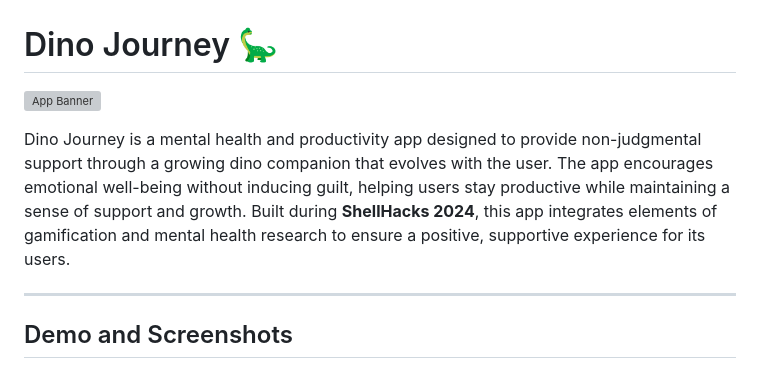
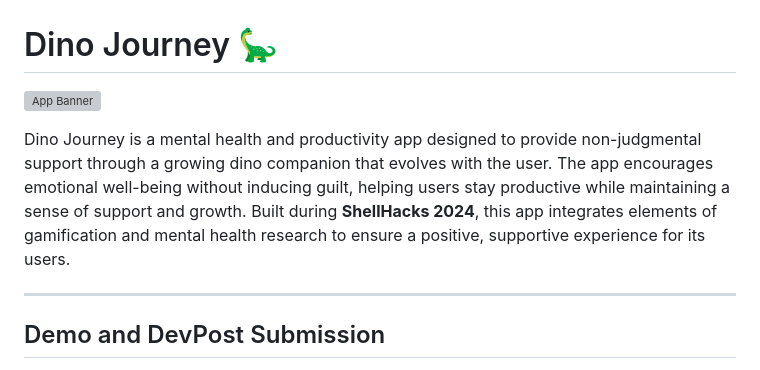
Before and after one commit to matheusmaldaner/DinoJourney, a Markdown page: README.md, the part around the change printed below. Rendered like a GitHub page; grey boxes are pictures that could not be loaded.

```diff
--- a/README.md
+++ b/README.md
@@ -6,5 +6,5 @@ Dino Journey is a mental health and productivity app designed to provide non-jud
 
 ---
 
-## Demo and Screenshots
+## Demo and DevPost Submission
 
```
Also changed, not shown: other parts of README.md (+3 -4 lines).
